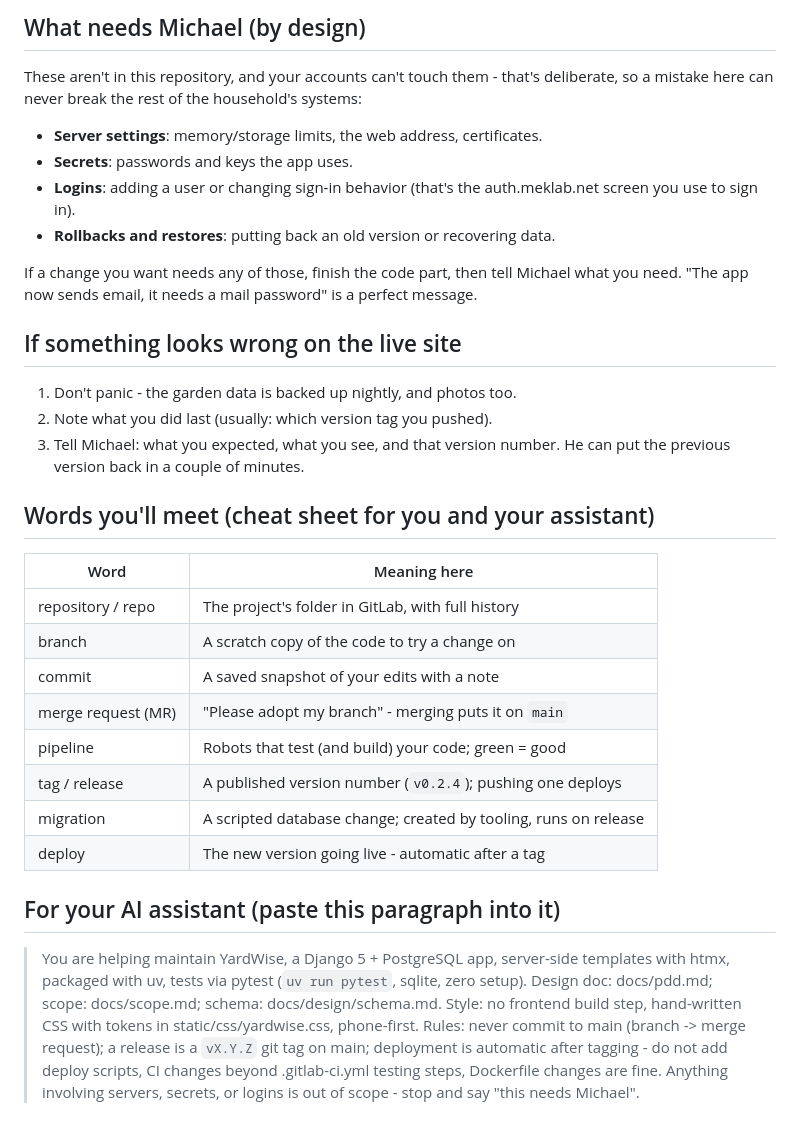
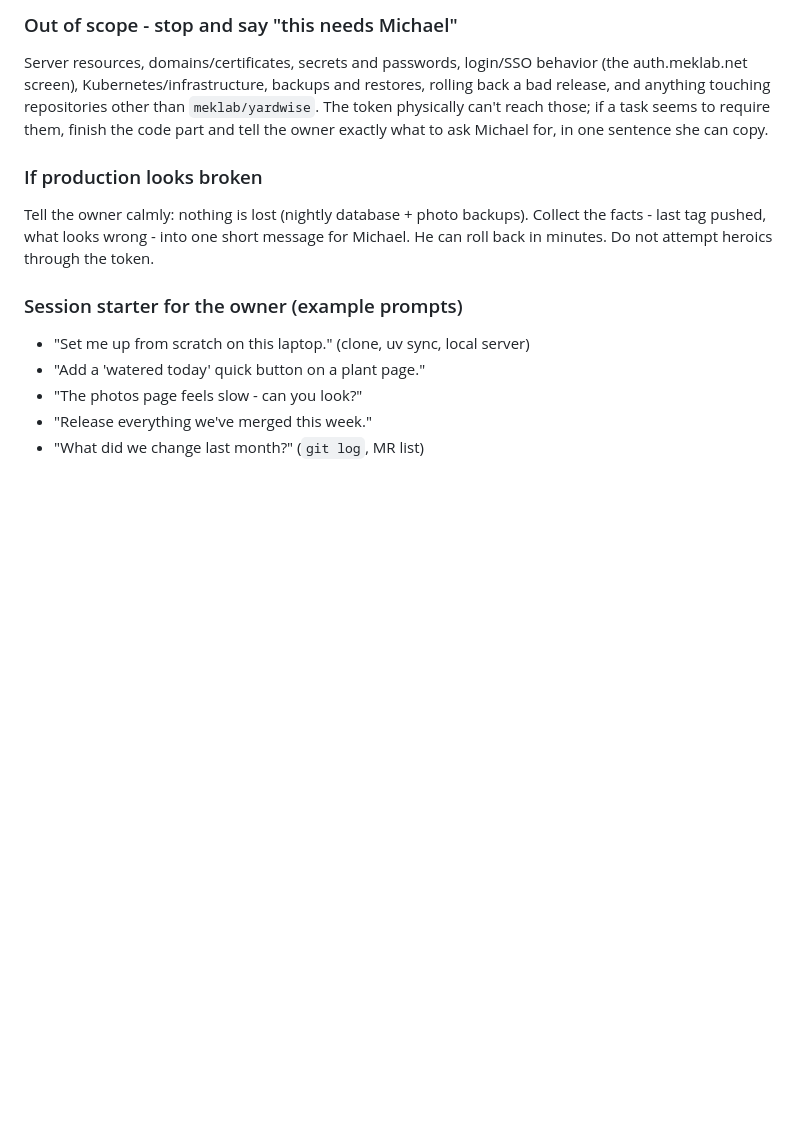
Before and after one commit to mekstromjr/yardwise, a Markdown page: HANDOVER.md, the part around one of its changes. Drawn GitHub-style; blank space fills up the shorter version.

```diff
--- a/HANDOVER.md
+++ b/HANDOVER.md
@@ -86,49 +96,24 @@ version that Michael rolls back.
 
-## What needs Michael (by design)
+### Out of scope - stop and say "this needs Michael"
 
-These aren't in this repository, and your accounts can't touch them - that's
-deliberate, so a mistake here can never break the rest of the household's
-systems:
+Server resources, domains/certificates, secrets and passwords, login/SSO
+behavior (the auth.meklab.net screen), Kubernetes/infrastructure, backups and
+restores, rolling back a bad release, and anything touching repositories
+other than `meklab/yardwise`. The token physically can't reach those; if a
+task seems to require them, finish the code part and tell the owner exactly what
+to ask Michael for, in one sentence she can copy.
 
-- **Server settings**: memory/storage limits, the web address, certificates.
-- **Secrets**: passwords and keys the app uses.
-- **Logins**: adding a user or changing sign-in behavior (that's the
-  auth.meklab.net screen you use to sign in).
-- **Rollbacks and restores**: putting back an old version or recovering data.
+### If production looks broken
 
-If a change you want needs any of those, finish the code part, then tell
-Michael what you need. "The app now sends email, it needs a mail password" is
-a perfect message.
+Tell the owner calmly: nothing is lost (nightly database + photo backups).
+Collect the facts - last tag pushed, what looks wrong - into one short
+message for Michael. He can roll back in minutes. Do not attempt heroics
+through the token.
 
-## If something looks wrong on the live site
+### Session starter for the owner (example prompts)
 
-1. Don't panic - the garden data is backed up nightly, and photos too.
-2. Note what you did last (usually: which version tag you pushed).
-3. Tell Michael: what you expected, what you see, and that version number.
-   He can put the previous version back in a couple of minutes.
-
-## Words you'll meet (cheat sheet for you and your assistant)
-
-| Word | Meaning here |
-|---|---|
-| repository / repo | The project's folder in GitLab, with full history |
-| branch | A scratch copy of the code to try a change on |
-| commit | A saved snapshot of your edits with a note |
-| merge request (MR) | "Please adopt my branch" - merging puts it on `main` |
-| pipeline | Robots that test (and build) your code; green = good |
-| tag / release | A published version number (`v0.2.4`); pushing one deploys |
-| migration | A scripted database change; created by tooling, runs on release |
-| deploy | The new version going live - automatic after a tag |
-
-## For your AI assistant (paste this paragraph into it)
-
-> You are helping maintain YardWise, a Django 5 + PostgreSQL app, server-side
-> templates with htmx, packaged with uv, tests via pytest (`uv run pytest`,
-> sqlite, zero setup). Design doc: docs/pdd.md; scope: docs/scope.md; schema:
-> docs/design/schema.md. Style: no frontend build step, hand-written CSS with
-> tokens in static/css/yardwise.css, phone-first. Rules: never commit to main
-> (branch -> merge request); a release is a `vX.Y.Z` git tag on main;
-> deployment is automatic after tagging - do not add deploy scripts, CI
-> changes beyond .gitlab-ci.yml testing steps, Dockerfile changes are fine.
-> Anything involving servers, secrets, or logins is out of scope - stop and
-> say "this needs Michael".
+- "Set me up from scratch on this laptop." (clone, uv sync, local server)
+- "Add a 'watered today' quick button on a plant page."
+- "The photos page feels slow - can you look?"
+- "Release everything we've merged this week."
+- "What did we change last month?" (`git log`, MR list)
```
Also changed, not shown: other parts of HANDOVER.md (+78 -68 lines).
